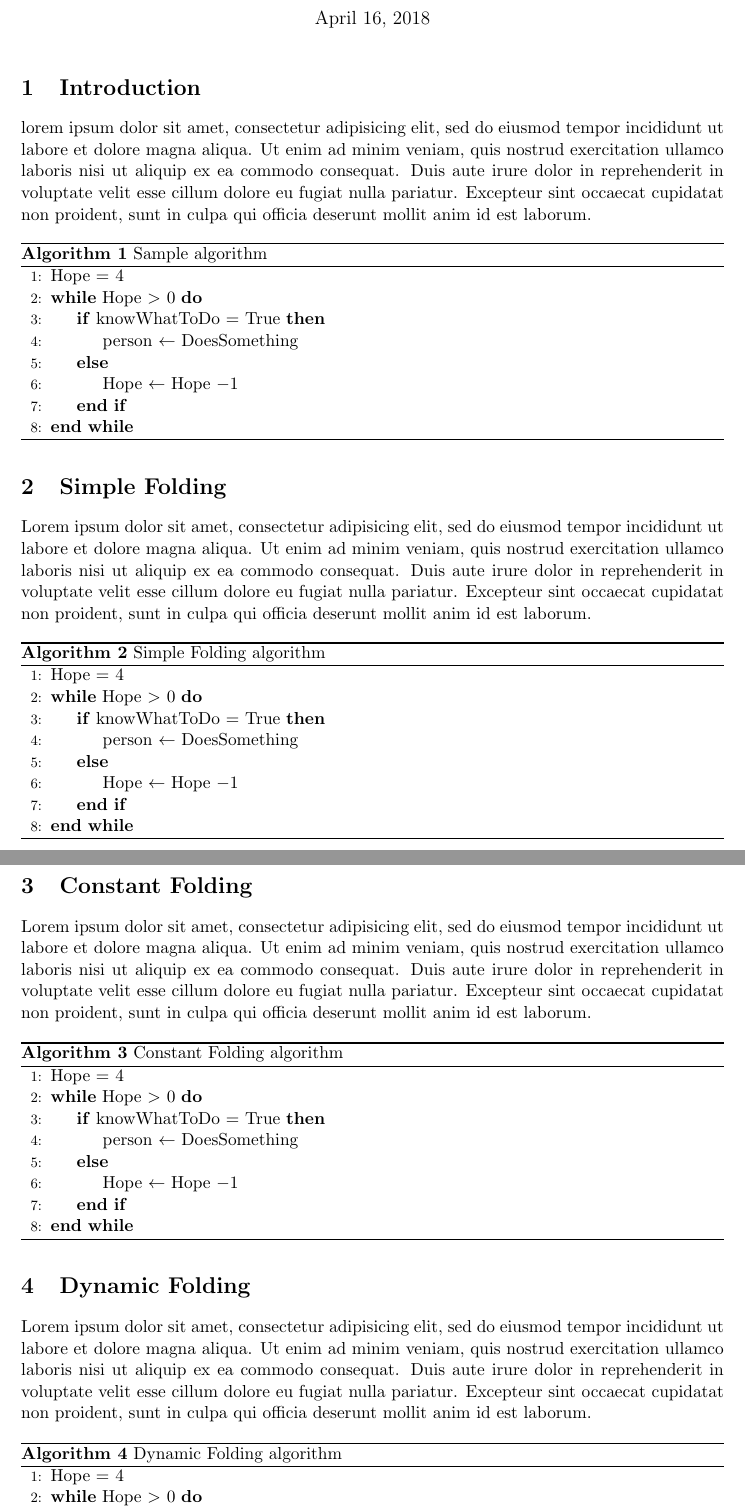
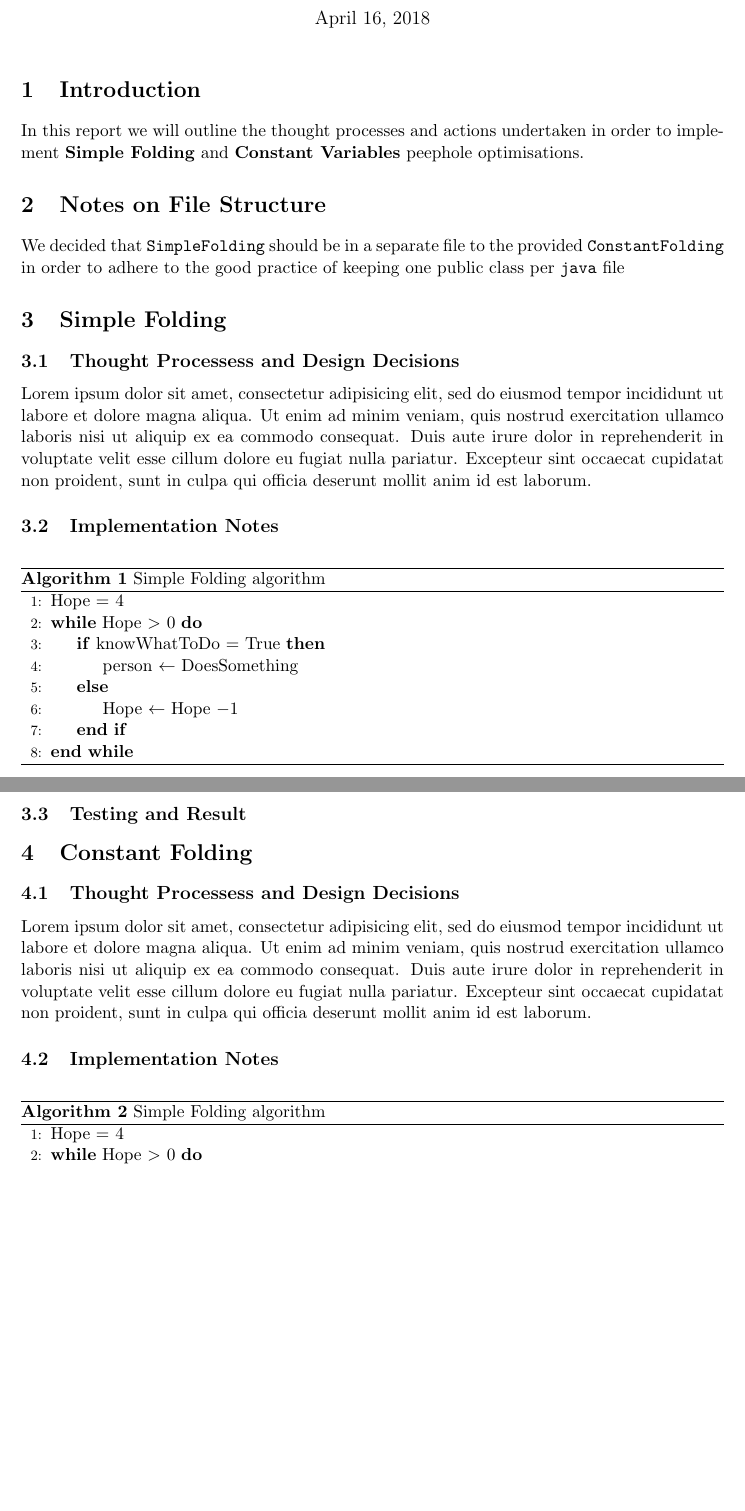
Before and after one commit to ericchamoun/comp207p, a LaTeX document (group19/Report Folder/report.tex): two parts of pages 1 and 2 of 2, joined at a grey line, cut so that both start at the same text, the shorter picture padded with empty space. Compiled offline with pdfLaTeX.

Commit message:
Update to report

```diff
--- a/group19/Report Folder/report.tex
+++ b/group19/Report Folder/report.tex
@@ -15,22 +15,17 @@
 \maketitle
 
 \section{Introduction}
-lorem ipsum dolor sit amet, consectetur adipisicing elit, sed do eiusmod tempor incididunt ut labore et dolore magna aliqua. Ut enim ad minim veniam, quis nostrud exercitation ullamco laboris nisi ut aliquip ex ea commodo consequat. Duis aute irure dolor in reprehenderit in voluptate velit esse cillum dolore eu fugiat nulla pariatur. Excepteur sint occaecat cupidatat non proident, sunt in culpa qui officia deserunt mollit anim id est laborum.
-\begin{algorithm}[H]
-\caption{Sample algorithm}
-\begin{algorithmic}[1]
-  \State Hope = 4
-  \While {Hope $>$ 0}
-  \If {knowWhatToDo = True}
-  \State person $\gets$ DoesSomething
-  \Else
-  \State Hope $\gets$ Hope $-1$
-  \EndIf
-  \EndWhile
-\end{algorithmic}
-\end{algorithm}
+In this report we will outline the thought processes and actions undertaken in order to implement \textbf{Simple Folding} and \textbf{Constant Variables} peephole optimisations.
+
+\section{Notes on File Structure}
+We decided that \texttt{SimpleFolding} should be in a separate file to the provided \texttt{ConstantFolding} in order to adhere to the good practice of keeping one public class per \texttt{java} file
+
 \section{Simple Folding}
+\subsection{Thought Processess and Design Decisions}
+
 Lorem ipsum dolor sit amet, consectetur adipisicing elit, sed do eiusmod tempor incididunt ut labore et dolore magna aliqua. Ut enim ad minim veniam, quis nostrud exercitation ullamco laboris nisi ut aliquip ex ea commodo consequat. Duis aute irure dolor in reprehenderit in voluptate velit esse cillum dolore eu fugiat nulla pariatur. Excepteur sint occaecat cupidatat non proident, sunt in culpa qui officia deserunt mollit anim id est laborum.
+
+\subsection{Implementation Notes}
 \begin{algorithm}[H]
 \caption{Simple Folding algorithm}
 \begin{algorithmic}[1]
@@ -45,10 +40,16 @@ Lorem ipsum dolor sit amet, consectetur adipisicing elit, sed do eiusmod tempor
 \end{algorithmic}
 \end{algorithm}
 
+\subsection{Testing and Result}
+
 \section{Constant Folding}
+\subsection{Thought Processess and Design Decisions}
+
 Lorem ipsum dolor sit amet, consectetur adipisicing elit, sed do eiusmod tempor incididunt ut labore et dolore magna aliqua. Ut enim ad minim veniam, quis nostrud exercitation ullamco laboris nisi ut aliquip ex ea commodo consequat. Duis aute irure dolor in reprehenderit in voluptate velit esse cillum dolore eu fugiat nulla pariatur. Excepteur sint occaecat cupidatat non proident, sunt in culpa qui officia deserunt mollit anim id est laborum.
+
+\subsection{Implementation Notes}
 \begin{algorithm}[H]
-\caption{Constant Folding algorithm}
+\caption{Simple Folding algorithm}
 \begin{algorithmic}[1]
   \State Hope = 4
   \While {Hope $>$ 0}
@@ -60,11 +61,3 @@ Lorem ipsum dolor sit amet, consectetur adipisicing elit, sed do eiusmod tempor
   \EndWhile
 \end{algorithmic}
 \end{algorithm}
-\section{Dynamic Folding}
-Lorem ipsum dolor sit amet, consectetur adipisicing elit, sed do eiusmod tempor incididunt ut labore et dolore magna aliqua. Ut enim ad minim veniam, quis nostrud exercitation ullamco laboris nisi ut aliquip ex ea commodo consequat. Duis aute irure dolor in reprehenderit in voluptate velit esse cillum dolore eu fugiat nulla pariatur. Excepteur sint occaecat cupidatat non proident, sunt in culpa qui officia deserunt mollit anim id est laborum.
-\begin{algorithm}[H]
-\caption{Dynamic Folding algorithm}
-\begin{algorithmic}[1]
-  \State Hope = 4
-  \While {Hope $>$ 0}
-  \If {knowWhatToDo = True}
@@ -77,2 +64,3 @@ Lorem ipsum dolor sit amet, consectetur adipisicing elit, sed do eiusmod tempor
-\end{algorithm}
+
+\subsection{Testing and Result}
 \end{document}
```
Also changed, not shown: group19/Report Folder/Notes.txt (added, +9 -0 lines), group19/Report Folder/syntaxComments.tex (added, +10 -0 lines), group19/Report Folder/report.pdf, group19/Report Folder/report.tex (6 more changed lines), 9 other files. Lines whose indentation alone changed are shown as unchanged.
